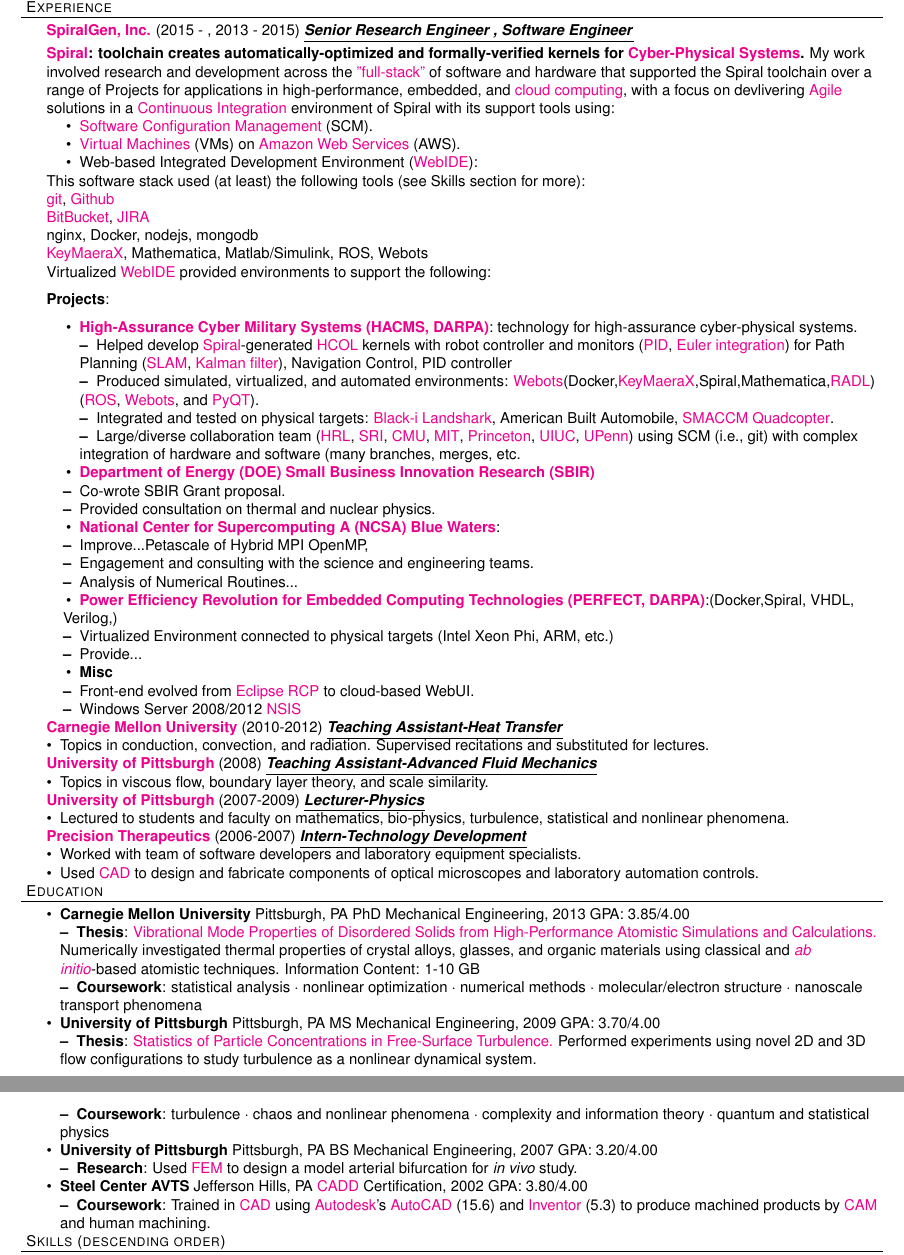
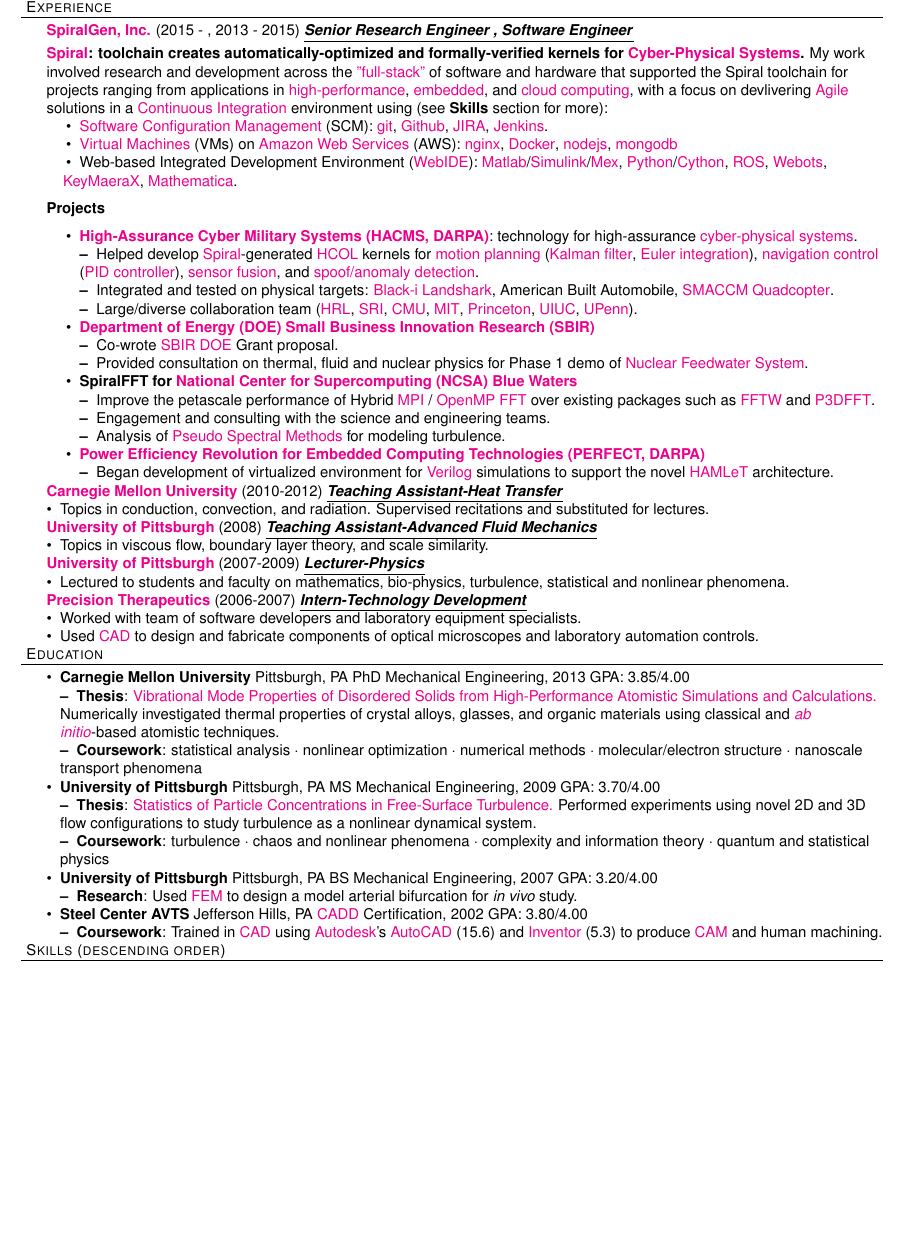
Before and after one commit to jasonlarkin/cv, a LaTeX CV (jasonlarkin_cv.tex): two parts of pages 1 and 2 of 3 before the commit and part of page 1 of 2 after it, the two joined at a grey line, cut so that both start at the same text, the shorter picture padded with empty space. Compiled offline with pdfLaTeX.

Commit message:
updated with pdf copy.

```diff
--- a/jasonlarkin_cv.tex
+++ b/jasonlarkin_cv.tex
@@ -76,27 +76,15 @@
 
 \vspace{1mm}
 %\par
-\textbf{\href{http://spiral.net/}{Spiral}: toolchain creates automatically-optimized  and formally-verified kernels for \href{https://en.wikipedia.org/wiki/Cyber-physical_system}{Cyber-Physical Systems}.} My work involved research and development across the \href{https://www.google.com/search?q=full+stack+software&oq=full+stack+software&aqs=chrome..69i57.2623j0j7&sourceid=chrome&es_sm=122&ie=UTF-8}{"full-stack"} of software and hardware that supported the Spiral toolchain over a range of Projects for applications in high-performance, embedded, and \href{https://en.wikipedia.org/wiki/Cloud_computing}{cloud computing}, with a focus on devlivering \href{https://en.wikipedia.org/wiki/Agile_software_development}{Agile} solutions in a \href{http://en.wikipedia.org/wiki/Continuous_integration}{Continuous Integration} environment of Spiral with its support tools using:
+\textbf{\href{http://spiral.net/}{Spiral}: toolchain creates automatically-optimized  and formally-verified kernels for \href{https://en.wikipedia.org/wiki/Cyber-physical_system}{Cyber-Physical Systems}.} My work involved research and development across the \href{https://www.google.com/search?q=full+stack+software&oq=full+stack+software&aqs=chrome..69i57.2623j0j7&sourceid=chrome&es_sm=122&ie=UTF-8}{"full-stack"} of software and hardware that supported the Spiral toolchain for projects ranging from applications in \href{https://en.wikipedia.org/wiki/Supercomputer}{high-performance}, \href{https://en.wikipedia.org/wiki/Embedded_system}{embedded}, and \href{https://en.wikipedia.org/wiki/Cloud_computing}{cloud computing}, with a focus on devlivering \href{https://en.wikipedia.org/wiki/Agile_software_development}{Agile} solutions in a \href{http://en.wikipedia.org/wiki/Continuous_integration}{Continuous Integration} environment using (see \textbf{Skills} section for more):
 
 %My focus of expertise is identified in \textbf{bold}.
 %    \item Spanned range of langauges from "nearly-assembly" C to JavaScript/Python/etc.
     \begin{itemize}
-      \item \href{https://en.wikipedia.org/wiki/Software_configuration_management}{Software Configuration Management} (SCM).
-      \item \href{https://en.wikipedia.org/wiki/Virtual_machine}{Virtual Machines} (VMs) on \href{https://en.wikipedia.org/wiki/Amazon_Web_Services}{Amazon Web Services}  (AWS).
-      \item Web-based Integrated Development Environment (\href{https://www.google.com/search?q=webide&oq=webide&aqs=chrome..69i57j0l5.813j0j7&sourceid=chrome&es_sm=122&ie=UTF-8#q=browser+ide}{WebIDE}):
+      \item \href{https://en.wikipedia.org/wiki/Software_configuration_management}{Software Configuration Management} (SCM): \href{https://git-scm.com/}{git}, \href{https://github.com/spiralgen}{Github}, \href{https://www.atlassian.com/software/jira}{JIRA}, \href{http://jenkins-ci.org/}{Jenkins}.
+      \item \href{https://en.wikipedia.org/wiki/Virtual_machine}{Virtual Machines} (VMs) on \href{https://en.wikipedia.org/wiki/Amazon_Web_Services}{Amazon Web Services} (AWS): \href{https://www.nginx.com/resources/wiki/}{nginx}, \href{https://www.docker.com/}{Docker}, \href{https://nodejs.org/en/}{nodejs}, \href{https://www.mongodb.org/}{mongodb}
+      \item Web-based Integrated Development Environment (\href{https://www.google.com/search?q=webide&oq=webide&aqs=chrome..69i57j0l5.813j0j7&sourceid=chrome&es_sm=122&ie=UTF-8#q=browser+ide}{WebIDE}): \href{http://www.mathworks.com/products/matlab/}{Matlab}/\href{http://www.mathworks.com/products/simulink/}{Simulink}/\href{http://www.mathworks.com/help/matlab/ref/mex.html}{Mex}, \href{https://www.python.org/}{Python}/\href{http://cython.org/}{Cython}, \href{http://www.ros.org/}{ROS}, \href{https://www.cyberbotics.com/overview}{Webots}, \href{http://www.ls.cs.cmu.edu/KeYmaeraX/}{KeyMaeraX}, \href{http://www.wolfram.com/mathematica/}{Mathematica}.
     \end{itemize}
-
-This software stack used (at least) the following tools (see Skills section for more):
-
-\href{https://git-scm.com/}{git}, \href{https://github.com/spiralgen}{Github}
-
-\href{https://bitbucket.org/}{BitBucket}, \href{https://www.atlassian.com/software/jira}{JIRA}
-
-
-
-nginx, Docker, nodejs, mongodb
-
-\href{http://www.ls.cs.cmu.edu/KeYmaeraX/}{KeyMaeraX}, Mathematica, Matlab/Simulink, ROS, Webots
 
 %(AWS,EC2,\href{http://jenkins-ci.org/}{Jenkins},make/cmake/catkin$\_$make,Maven,)
 
@@ -104,59 +92,63 @@
 
 %    \item (Docker,\href{http://www.ls.cs.cmu.edu/KeYmaeraX/}{KeyMaeraX},Spiral,Matlab/Simulink) Created  native (C/C++/Fortran) and interpreted (\href{http://cython.org/}{Cython} and \href{http://www.mathworks.com/help/matlab/ref/mex.html}{Mex}) example implementations of \href{http://spiral.net/}{Spiral}-generated code.
 
-  Virtualized \href{https://www.google.com/search?q=webide&oq=webide&aqs=chrome..69i57j0l5.813j0j7&sourceid=chrome&es_sm=122&ie=UTF-8#q=browser+ide}{WebIDE} provided environments to support the following:
+%\href{https://en.wikipedia.org/wiki/Cyber-physical_system}{Cyber-Physical Systems}
+
 
 \vspace{2mm}
-\textbf{Projects}:
+\textbf{Projects}
+%: Virtualized \href{https://www.google.com/search?q=webide&oq=webide&aqs=chrome..69i57j0l5.813j0j7&sourceid=chrome&es_sm=122&ie=UTF-8#q=browser+ide}{WebIDE} provided environments to support the following.
 \vspace{2mm}
 %\begin{achievements}
 
 \begin{itemize}
 
-\item \textbf{\href{http://www.darpa.mil/Our_Work/I2O/Programs/High-Assurance_Cyber_Military_Systems_(HACMS).aspx}{High-Assurance Cyber Military Systems (HACMS, \href{http://www.darpa.mil/default.aspx}{DARPA})}}: technology for high-assurance cyber-physical systems.
+\item \textbf{\href{http://www.darpa.mil/Our_Work/I2O/Programs/High-Assurance_Cyber_Military_Systems_(HACMS).aspx}{High-Assurance Cyber Military Systems (HACMS, \href{http://www.darpa.mil/default.aspx}{DARPA})}}: technology for high-assurance \href{https://en.wikipedia.org/wiki/Cyber-physical_system}{cyber-physical systems}.
 
   \begin{itemize}
+%\href{https://en.wikipedia.org/wiki/Simultaneous_localization_and_mapping}{SLAM}
+    \item Helped develop \href{http://spiral.net/}{Spiral}-generated \href{https://wiki.hh.se/wg211/images/e/e0/M13Franchetti.pdf}{HCOL} kernels for \href{https://en.wikipedia.org/wiki/Motion_planning}{motion planning} (\href{https://en.wikipedia.org/wiki/Kalman_filter}{Kalman filter}, \href{http://en.wikipedia.org/wiki/Euler_method}{Euler integration}), \href{https://en.wikipedia.org/wiki/Mobile_robot_navigation}{navigation control} (\href{http://en.wikipedia.org/wiki/PID_controller}{PID controller}), \href{https://en.wikipedia.org/wiki/Sensor_fusion}{sensor fusion}, and \href{https://en.wikipedia.org/wiki/Anomaly_detection}{spoof/anomaly detection}.
 
-    \item Helped develop \href{http://spiral.net/}{Spiral}-generated \href{https://wiki.hh.se/wg211/images/e/e0/M13Franchetti.pdf}{HCOL} kernels with robot controller and monitors (\href{http://en.wikipedia.org/wiki/PID_controller}{PID},
-\href{http://en.wikipedia.org/wiki/Euler_method}{Euler integration}) for Path Planning (\href{https://en.wikipedia.org/wiki/Simultaneous_localization_and_mapping}{SLAM}, \href{https://en.wikipedia.org/wiki/Kalman_filter}{Kalman filter}), Navigation Control, PID controller
+%    \item Produced simulated, virtualized, and automated environments:
 
-    \item Produced simulated, virtualized, and automated environments: \href{http://www.cyberbotics.com/}{Webots}(Docker,\href{http://www.ls.cs.cmu.edu/KeYmaeraX/}{KeyMaeraX},Spiral,Mathematica,\href{https://www.acsac.org/2014/workshops/law/Shankar_LAW2014.pdf}{RADL})
- (\href{http://www.ros.org/}{ROS}, \href{http://www.cyberbotics.com/}{Webots}, and \href{https://wiki.python.org/moin/PyQt}{PyQT}).
+%\href{http://www.cyberbotics.com/}{Webots}(Docker,\href{http://www.ls.cs.cmu.edu/KeYmaeraX/}{KeyMaeraX},Spiral,Mathematica,\href{https://www.acsac.org/2014/workshops/law/Shankar_LAW2014.pdf}{RADL})
+% (\href{http://www.ros.org/}{ROS}, \href{http://www.cyberbotics.com/}{Webots}, and \href{https://wiki.python.org/moin/PyQt}{PyQT}).
 
     \item Integrated and tested on physical targets: \href{http://blackirobotics.com/DARPA-SN-12-26_HACMS.php}{Black-i} \href{http://www.blackirobotics.com/LandShark_UGV_UC0M.html}{Landshark}, American Built Automobile, \href{http://smaccmpilot.org/}{SMACCM Quadcopter}.
 
-    \item Large/diverse collaboration team (\href{http://www.hrl.com/}{HRL}, \href{http://www.sri.com/}{SRI}, \href{http://www.cmu.edu/}{CMU}, \href{http://web.mit.edu/}{MIT}, \href{http://www.princeton.edu/}{Princeton}, \href{http://illinois.edu/}{UIUC}, \href{http://www.upenn.edu/}{UPenn}) using SCM (i.e., git) with complex integration of hardware and software (many branches, merges, etc.
+    \item Large/diverse collaboration team (\href{http://www.hrl.com/}{HRL}, \href{http://www.sri.com/}{SRI}, \href{http://www.cmu.edu/}{CMU}, \href{http://web.mit.edu/}{MIT}, \href{http://www.princeton.edu/}{Princeton}, \href{http://illinois.edu/}{UIUC}, \href{http://www.upenn.edu/}{UPenn}).
+
+%using SCM (i.e., git) with complex integration of hardware and software.
 
   \end{itemize}
 
 \item \textbf{\href{http://science.energy.gov/sbir/}{Department of Energy (DOE) Small Business Innovation Research (SBIR)}}
 
-  \begin{itemize}[leftmargin=*]
-    \item Co-wrote SBIR Grant proposal.
-    \item Provided consultation on thermal and nuclear physics.
+  \begin{itemize}
+    \item Co-wrote \href{https://www.sbir.gov/about/about-sbir}{SBIR} \href{http://science.energy.gov/sbir/}{DOE} Grant proposal.
+    \item Provided consultation on thermal, fluid and nuclear physics for Phase 1 demo of \href{http://www.nucleartourist.com/systems/fw.htm}{Nuclear Feedwater System}.
   \end{itemize}
 
-\item \textbf{\href{http://www.ncsa.illinois.edu}{National Center for Supercomputing A (NCSA)} \href{http://www.ncsa.illinois.edu/enabling/bluewaters}{Blue Waters}}:
+\item \textbf{SpiralFFT for \href{http://www.ncsa.illinois.edu}{National Center for Supercomputing  (NCSA)} \href{http://www.ncsa.illinois.edu/enabling/bluewaters}{Blue Waters}}
 
-  \begin{itemize}[leftmargin=*]
-    \item Improve...Petascale of Hybrid MPI OpenMP,
+  \begin{itemize}
+    \item Improve the petascale performance of Hybrid \href{http://en.wikipedia.org/wiki/Message_Passing_Interface}{MPI} / \href{http://en.wikipedia.org/wiki/OpenMP}{OpenMP} \href{https://en.wikipedia.org/wiki/Fast_Fourier_transform}{FFT} over existing packages such as \href{http://www.fftw.org/}{FFTW} and \href{https://code.google.com/p/p3dfft/}{P3DFFT}.
     \item Engagement and consulting with the science and engineering teams.
-    \item Analysis of Numerical Routines...
+    \item Analysis of \href{https://en.wikipedia.org/wiki/Pseudo-spectral_method}{Pseudo Spectral Methods} for modeling turbulence.
   \end{itemize}
 
-\item \textbf{\href{http://www.darpa.mil/Our_Work/MTO/Programs/Power_Efficiency_Revolution_for_Embedded_Computing_Technologies_(PERFECT).aspx}{Power Efficiency Revolution for Embedded Computing Technologies (PERFECT, \href{http://www.darpa.mil/default.aspx}{DARPA})}}:(Docker,Spiral, VHDL, Verilog,)
+\item \textbf{\href{http://www.darpa.mil/Our_Work/MTO/Programs/Power_Efficiency_Revolution_for_Embedded_Computing_Technologies_(PERFECT).aspx}{Power Efficiency Revolution for Embedded Computing Technologies (PERFECT, \href{http://www.darpa.mil/default.aspx}{DARPA})}}
 
-  \begin{itemize}[leftmargin=*]
-    \item Virtualized Environment connected to physical targets (Intel Xeon Phi, ARM, etc.)
-    \item Provide...
+  \begin{itemize}
+    \item Began development of virtualized environment for \href{https://en.wikipedia.org/wiki/Verilog}{Verilog} simulations to support the novel \href{http://www.contrib.andrew.cmu.edu/~bakin/publ.html}{HAMLeT} architecture.
   \end{itemize}
 %    \item Virtualized Environment (VMWare, \href{http://cobbler.github.io/}{Cobbler}, \href{https://puppetlabs.com/}{Puppet}, \href{http://www.katello.org/}{Katello}) connected to physical targets (Intel Xeon Phi, ARM, etc.)
 
-\item \textbf{Misc}
-  \begin{itemize}[leftmargin=*]
-    \item Front-end evolved from \href{https://wiki.eclipse.org/index.php/Rich_Client_Platform}{Eclipse RCP} to cloud-based WebUI.
-    \item Windows Server 2008/2012 \href{http://nsis.sourceforge.net/Main_Page}{NSIS}
-  \end{itemize}
+%\item \textbf{Misc}
+%  \begin{itemize}
+%    \item Front-end evolved from \href{https://wiki.eclipse.org/index.php/Rich_Client_Platform}{Eclipse RCP} to cloud-based WebUI.
+%    \item Windows Server 2008/2012 \href{http://nsis.sourceforge.net/Main_Page}{NSIS}
+%  \end{itemize}
 
 \end{itemize}
 
@@ -200,7 +192,8 @@
   \begin{itemize}
     \item \textbf{Thesis}: \href{http://jasonlarkin.github.io/projects-phd.html}
     {Vibrational Mode Properties of Disordered Solids from High-Performance Atomistic Simulations and Calculations.}
-Numerically investigated thermal properties of crystal alloys, glasses, and organic materials using classical and \href{http://en.wikipedia.org/wiki/Ab_initio_quantum_chemistry_methods}{\emph{ab initio}}-based atomistic techniques. Information Content: 1-10 GB
+Numerically investigated thermal properties of crystal alloys, glasses, and organic materials using classical and \href{http://en.wikipedia.org/wiki/Ab_initio_quantum_chemistry_methods}{\emph{ab initio}}-based atomistic techniques.
+% Information Content: 1-10 GB
     \item \textbf{Coursework}: statistical analysis $\cdot$ nonlinear optimization $\cdot$ numerical methods $\cdot$ molecular/electron structure $\cdot$ nanoscale transport phenomena
   \end{itemize}
 
@@ -218,7 +211,7 @@
 
   \item \textbf{Steel Center AVTS} Jefferson Hills, PA \href{http://en.wikipedia.org/wiki/Computer-aided_design}{CADD} Certification, 2002 GPA: 3.80/4.00
   \begin{itemize}
-    \item \textbf{Coursework}: Trained in \href{http://en.wikipedia.org/wiki/Computer-aided_design}{CAD} using \href{http://www.autodesk.com/}{Autodesk}'s \href{http://www.autodesk.com/  products/autocad/overview}{AutoCAD} (15.6) and \href{http://www.autodesk.com/products/autodesk-inventor-family/overview}{Inventor} (5.3) to produce machined products by \href{http://en.wikipedia.org/wiki/Computer-aided_manufacturing}{CAM} and human machining.
+    \item \textbf{Coursework}: Trained in \href{http://en.wikipedia.org/wiki/Computer-aided_design}{CAD} using \href{http://www.autodesk.com/}{Autodesk}'s \href{http://www.autodesk.com/  products/autocad/overview}{AutoCAD} (15.6) and \href{http://www.autodesk.com/products/autodesk-inventor-family/overview}{Inventor} (5.3) to produce \href{http://en.wikipedia.org/wiki/Computer-aided_manufacturing}{CAM} and human machining.
   \end{itemize}
 
 \end{itemize}
```
Also changed, not shown: jasonlarkin_cv.pdf (added), jasonlarkin_cv.tex (4 more changed lines).
